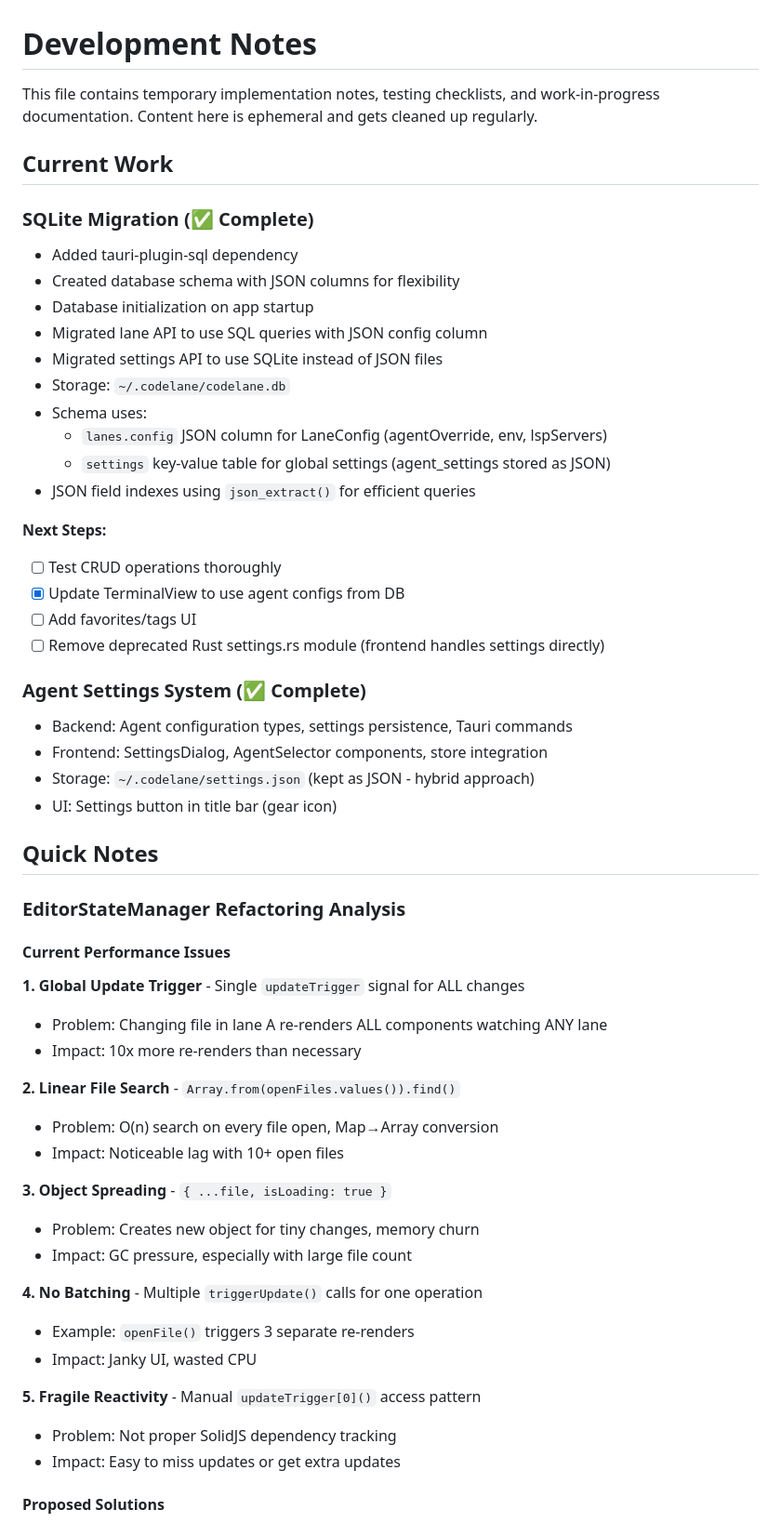
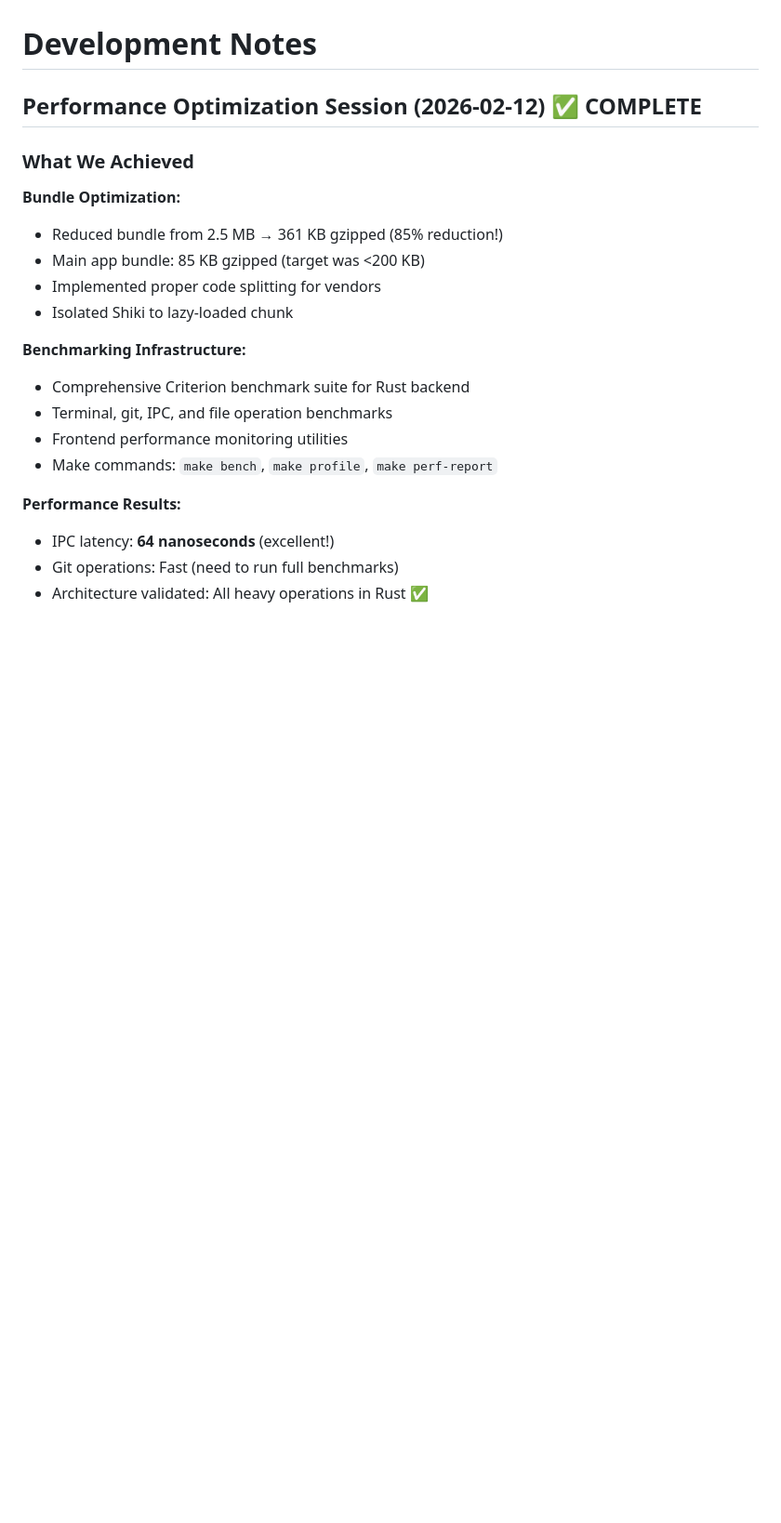
Before and after one commit to faiyaz26/codelane, a Markdown page: NOTES.md, the part around one of its changes. Shown at 93% size. Rendered like a GitHub page; blank space fills up the shorter version.

```diff
--- a/NOTES.md
+++ b/NOTES.md
@@ -1,60 +1,23 @@
 # Development Notes
 
-This file contains temporary implementation notes, testing checklists, and work-in-progress documentation. Content here is ephemeral and gets cleaned up regularly.
+## Performance Optimization Session (2026-02-12) ✅ COMPLETE
 
-## Current Work
+### What We Achieved
 
-### SQLite Migration (✅ Complete)
-- Added tauri-plugin-sql dependency
-- Created database schema with JSON columns for flexibility
-- Database initialization on app startup
-- Migrated lane API to use SQL queries with JSON config column
-- Migrated settings API to use SQLite instead of JSON files
-- Storage: `~/.codelane/codelane.db`
-- Schema uses:
-  - `lanes.config` JSON column for LaneConfig (agentOverride, env, lspServers)
-  - `settings` key-value table for global settings (agent_settings stored as JSON)
-- JSON field indexes using `json_extract()` for efficient queries
+**Bundle Optimization:**
+- Reduced bundle from 2.5 MB → 361 KB gzipped (85% reduction!)
+- Main app bundle: 85 KB gzipped (target was <200 KB)
+- Implemented proper code splitting for vendors
+- Isolated Shiki to lazy-loaded chunk
 
-**Next Steps:**
-- [ ] Test CRUD operations thoroughly
-- [x] Update TerminalView to use agent configs from DB
-- [ ] Add favorites/tags UI
-- [ ] Remove deprecated Rust settings.rs module (frontend handles settings directly)
+**Benchmarking Infrastructure:**
+- Comprehensive Criterion benchmark suite for Rust backend
+- Terminal, git, IPC, and file operation benchmarks
+- Frontend performance monitoring utilities
+- Make commands: `make bench`, `make profile`, `make perf-report`
 
-### Agent Settings System (✅ Complete)
-- Backend: Agent configuration types, settings persistence, Tauri commands
-- Frontend: SettingsDialog, AgentSelector components, store integration
-- Storage: `~/.codelane/settings.json` (kept as JSON - hybrid approach)
-- UI: Settings button in title bar (gear icon)
+**Performance Results:**
+- IPC latency: **64 nanoseconds** (excellent!)
+- Git operations: Fast (need to run full benchmarks)
+- Architecture validated: All heavy operations in Rust ✅
 
-## Quick Notes
-
-<!-- Add temporary notes here, clean up when done -->
-
-### EditorStateManager Refactoring Analysis
-
-#### Current Performance Issues
-
-**1. Global Update Trigger** - Single `updateTrigger` signal for ALL changes
-- Problem: Changing file in lane A re-renders ALL components watching ANY lane
-- Impact: 10x more re-renders than necessary
-
-**2. Linear File Search** - `Array.from(openFiles.values()).find()`
-- Problem: O(n) search on every file open, Map→Array conversion
-- Impact: Noticeable lag with 10+ open files
-
-**3. Object Spreading** - `{ ...file, isLoading: true }`
-- Problem: Creates new object for tiny changes, memory churn
-- Impact: GC pressure, especially with large file count
-
-**4. No Batching** - Multiple `triggerUpdate()` calls for one operation
-- Example: `openFile()` triggers 3 separate re-renders
-- Impact: Janky UI, wasted CPU
-
-**5. Fragile Reactivity** - Manual `updateTrigger[0]()` access pattern
-- Problem: Not proper SolidJS dependency tracking
-- Impact: Easy to miss updates or get extra updates
-
-#### Proposed Solutions
-
```
Also changed, not shown: other parts of NOTES.md (+80 -55 lines).
